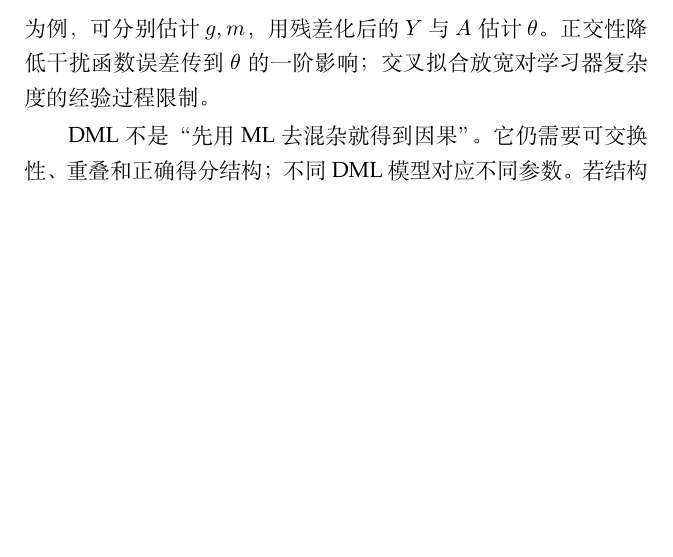
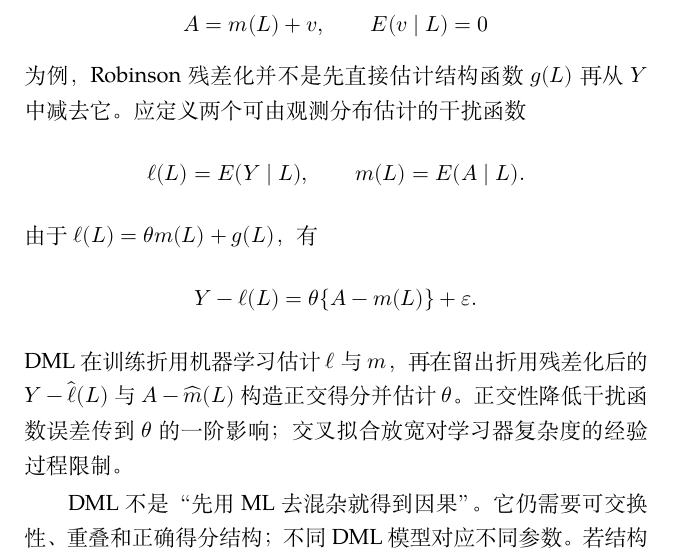
Before and after one commit to ChongLiuPhil/causal-inference-reader, a LaTeX thesis (main.tex, which reads chapters/chapter-07-design-estimation.tex): part of page 140 of 328 before the commit and part of page 140 of 330 after it, cut at the place of the change, the shorter picture padded with empty space. Compiled offline with XeLaTeX; a missing font is replaced by an installed copy or a similar font.

Commit message:
Clarify DML nuisance functions and residualization

```diff
--- a/chapters/chapter-07-design-estimation.tex
+++ b/chapters/chapter-07-design-estimation.tex
@@ -83,5 +81,16 @@ A=m(L)+v
 \]
-为例，可分别估计 $g,m$，用残差化后的 $Y$ 与 $A$ 估计 $\theta$。正交性降低干扰函数误差传到 $\theta$ 的一阶影响；交叉拟合放宽对学习器复杂度的经验过程限制。
+\[
+A=m(L)+v,\qquad E(v\mid L)=0
+\]
+为例，Robinson残差化并不是先直接估计结构函数 $g(L)$ 再从 $Y$ 中减去它。应定义两个可由观测分布估计的干扰函数
+\[
+\ell(L)=E(Y\mid L),\qquad m(L)=E(A\mid L).
+\]
+由于 $\ell(L)=\theta m(L)+g(L)$，有
+\[
+Y-\ell(L)=\theta\{A-m(L)\}+\varepsilon.
+\]
+DML在训练折用机器学习估计 $\ell$ 与 $m$，再在留出折用残差化后的 $Y-\widehat\ell(L)$ 与 $A-\widehat m(L)$ 构造正交得分并估计 $\theta$。正交性降低干扰函数误差传到 $\theta$ 的一阶影响；交叉拟合放宽对学习器复杂度的经验过程限制。
 
 DML不是“先用ML去混杂就得到因果”。它仍需要可交换性、重叠和正确得分结构；不同DML模型对应不同参数。若结构不是部分线性，$\theta$ 的解释需要另行说明。
 
```
Also changed, not shown: chapters/chapter-07-design-estimation.tex (8 more changed lines).
